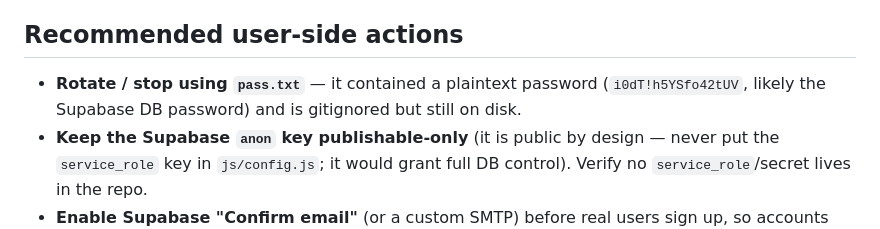
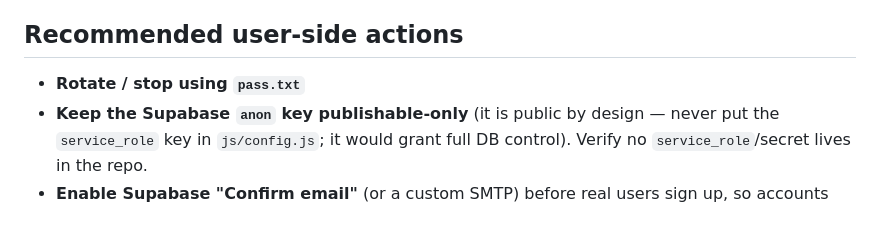
Before and after one commit to SoukoX/otakupier, a Markdown page: README.md, the part around the change. Rendered like a GitHub page.

Commit message:
Revise security guidelines and password requirements
Updated security recommendations and password policies in README.

```diff
--- a/README.md
+++ b/README.md
@@ -153,7 +153,7 @@ The Database Linter shows WARN findings named `authenticated_security_definer_fu
 - **stricter referrer policy** (`strict-origin-when-cross-origin`) added to every page so full URLs (and any tokens in them) aren't leaked to third parties (Jikan, streaming embeds).
 
 ## Recommended user-side actions
-- **Rotate / stop using `pass.txt`** — it contained a plaintext password (`i0dT!h5YSfo42tUV`, likely the Supabase DB password) and is gitignored but still on disk.
+- **Rotate / stop using `pass.txt`**
 - **Keep the Supabase `anon` key publishable-only** (it is public by design — never put the `service_role` key in `js/config.js`; it would grant full DB control). Verify no `service_role`/secret lives in the repo.
 - **Enable Supabase "Confirm email"** (or a custom SMTP) before real users sign up, so accounts can't be created/abused anonymously.
 - **Keep Supabase CAPTCHA disabled or set a real site key** — otherwise signup breaks (see the email/account status notes).
```
